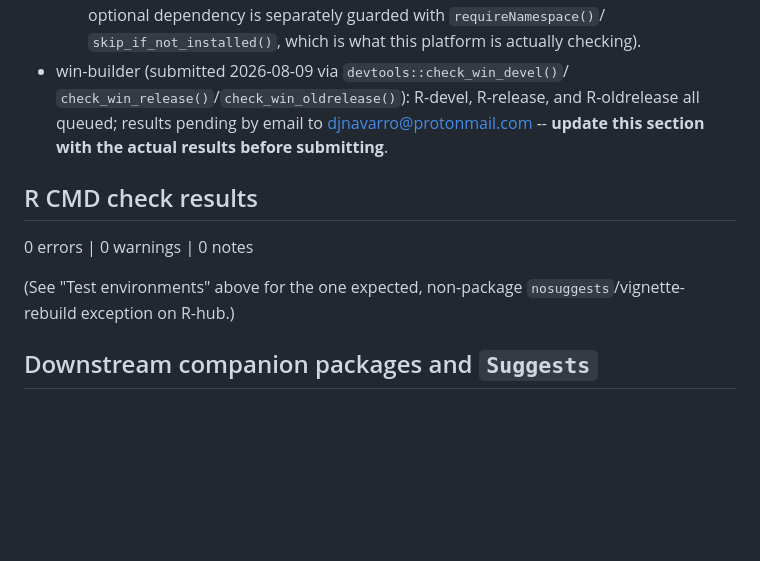
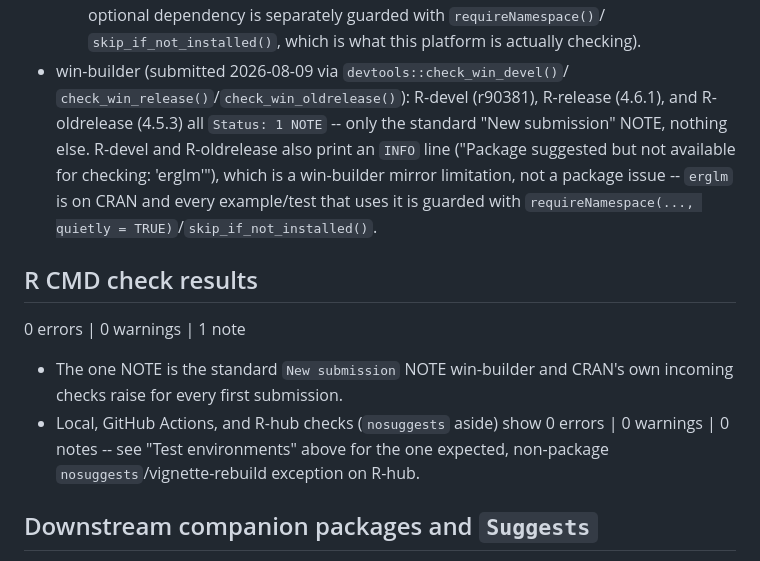
Before and after one commit to djnavarro/erplots, a Markdown page: cran-comments.md, the part around the change. Rendered like a GitHub page; blank space fills up the shorter version.

Commit message:
Record win-builder check results in cran-comments.md
All three (R-devel, R-release, R-oldrelease) come back Status: 1 NOTE
-- the standard "New submission" NOTE every first CRAN submission
gets, nothing else. R-devel/R-oldrelease also flag erglm as
unavailable for checking, a win-builder mirror limitation rather than
a package issue.

```diff
--- a/cran-comments.md
+++ b/cran-comments.md
@@ -34,17 +34,25 @@ a small S3 interface (`er_predict()`, optionally `er_simulate()` and
     `skip_if_not_installed()`, which is what this platform is actually
     checking).
 * win-builder (submitted 2026-08-09 via `devtools::check_win_devel()`/
-  `check_win_release()`/`check_win_oldrelease()`): R-devel, R-release,
-  and R-oldrelease all queued; results pending by email to
-  djnavarro@protonmail.com -- **update this section with the actual
-  results before submitting**.
+  `check_win_release()`/`check_win_oldrelease()`): R-devel (r90381),
+  R-release (4.6.1), and R-oldrelease (4.5.3) all `Status: 1 NOTE` --
+  only the standard "New submission" NOTE, nothing else. R-devel and
+  R-oldrelease also print an `INFO` line ("Package suggested but not
+  available for checking: 'erglm'"), which is a win-builder mirror
+  limitation, not a package issue -- `erglm` is on CRAN and every
+  example/test that uses it is guarded with
+  `requireNamespace(..., quietly = TRUE)`/`skip_if_not_installed()`.
 
 ## R CMD check results
 
-0 errors | 0 warnings | 0 notes
+0 errors | 0 warnings | 1 note
 
-(See "Test environments" above for the one expected, non-package
-`nosuggests`/vignette-rebuild exception on R-hub.)
+* The one NOTE is the standard `New submission` NOTE win-builder and
+  CRAN's own incoming checks raise for every first submission.
+* Local, GitHub Actions, and R-hub checks (`nosuggests` aside) show
+  0 errors | 0 warnings | 0 notes -- see "Test environments" above for
+  the one expected, non-package `nosuggests`/vignette-rebuild
+  exception on R-hub.
 
 ## Downstream companion packages and `Suggests`
 
```
